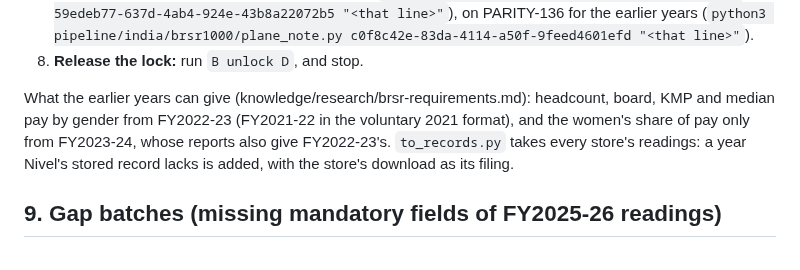
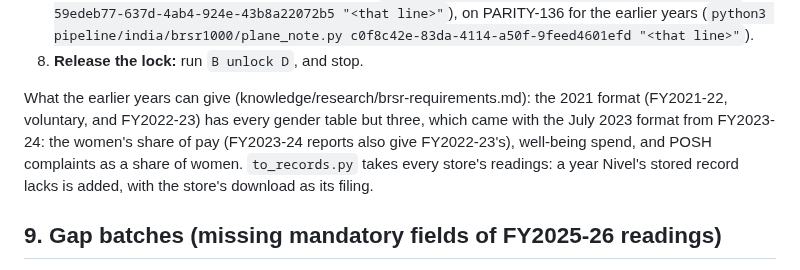
Before and after one commit to priyanshuj0410-code/parity-tracker, a Markdown page: knowledge/playbooks/brsr1000-batch.md, the part around the change. Rendered like a GitHub page.

```diff
--- a/knowledge/playbooks/brsr1000-batch.md
+++ b/knowledge/playbooks/brsr1000-batch.md
@@ -156,7 +156,7 @@ A history store, `D/history/<fy>/`, holds one earlier year, for the companies a
 7. **Log it:** append one line to `D/logs/runs.md`: `- <date time> IST | <id> | FY<fy> history: done N, wrong year N, no data N | corrections N | usage week W%, session S%`. Write the same line as a Plane comment: on PARITY-129 for FY2024-25 (`python3 pipeline/india/brsr1000/plane_note.py 59edeb77-637d-4ab4-924e-43b8a22072b5 "<that line>"`), on PARITY-136 for the earlier years (`python3 pipeline/india/brsr1000/plane_note.py c0f8c42e-83da-4114-a50f-9feed4601efd "<that line>"`).
 8. **Release the lock:** run `B unlock D`, and stop.
 
-What the earlier years can give (knowledge/research/brsr-requirements.md): headcount, board, KMP and median pay by gender from FY2022-23 (FY2021-22 in the voluntary 2021 format), and the women's share of pay only from FY2023-24, whose reports also give FY2022-23's. `to_records.py` takes every store's readings: a year Nivel's stored record lacks is added, with the store's download as its filing.
+What the earlier years can give (knowledge/research/brsr-requirements.md): the 2021 format (FY2021-22, voluntary, and FY2022-23) has every gender table but three, which came with the July 2023 format from FY2023-24: the women's share of pay (FY2023-24 reports also give FY2022-23's), well-being spend, and POSH complaints as a share of women. `to_records.py` takes every store's readings: a year Nivel's stored record lacks is added, with the store's download as its filing.
 
 ## 9. Gap batches (missing mandatory fields of FY2025-26 readings)
 
```
Also changed, not shown: knowledge/plans/india-brsr-1000.md (+1 -1 lines).
